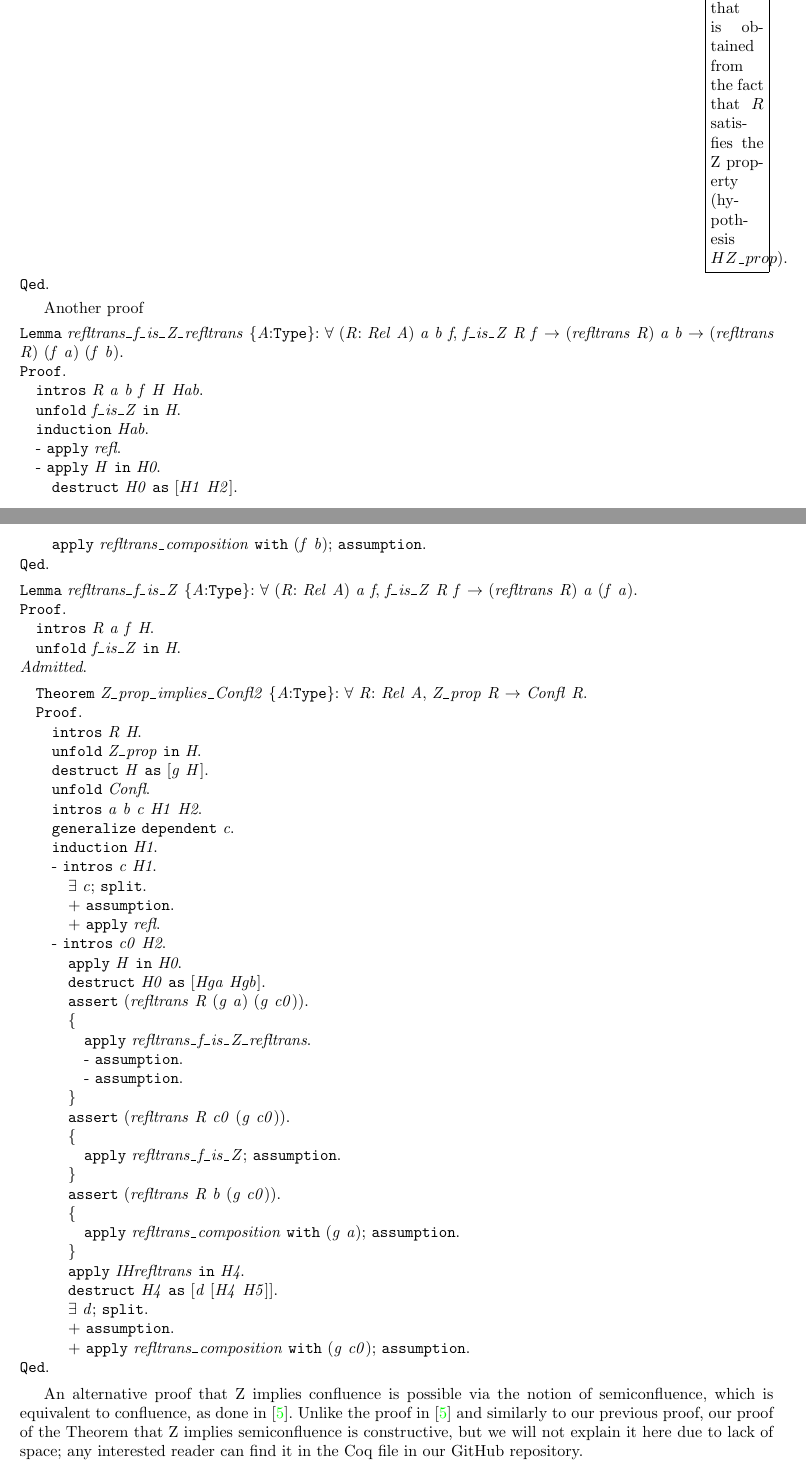
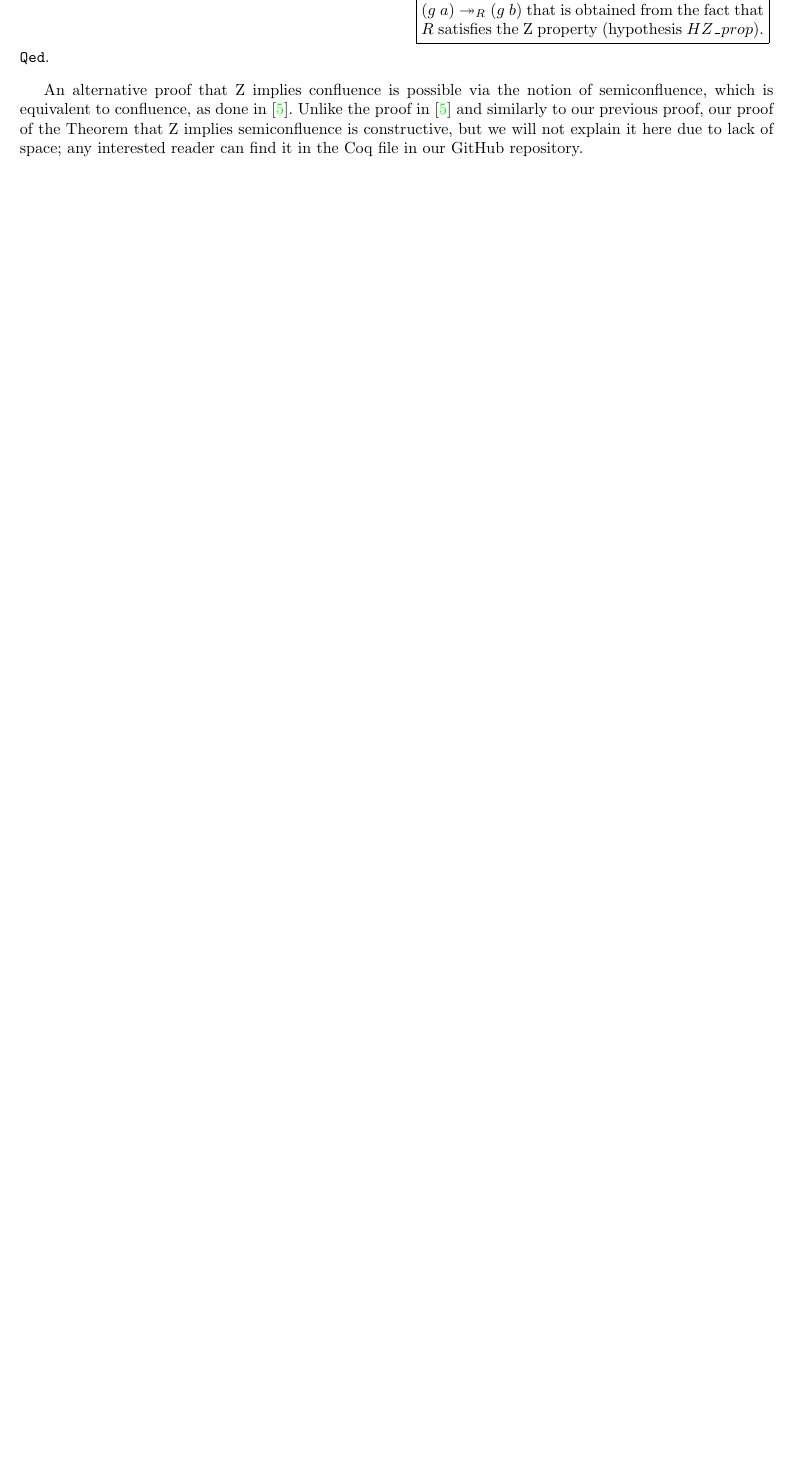
Before and after one commit to flaviodemoura/Zproperty, a LaTeX thesis (latex/lsfa2020.tex, which reads src/ZtoConfl.tex): two parts of pages 8 and 9 of 15 before the commit and part of page 7 of 13 after it, the two joined at a grey line, cut so that both start at the same text, the shorter picture padded with empty space. Compiled offline with pdfLaTeX.

Commit message:
ajustes \comm

```diff
--- a/src/ZtoConfl.tex
+++ b/src/ZtoConfl.tex
@@ -415,113 +421,6 @@ The first contribution of this work is a constructive proof of the
 \coqdocnoindent
 \coqdockw{Qed}.\coqdoceol
 \coqdocemptyline
-\end{coqdoccode}
-Another proof \begin{coqdoccode}
-\coqdocemptyline
-\coqdocnoindent
-\coqdockw{Lemma} \coqdocvar{refltrans\_f\_is\_Z\_refltrans} \{\coqdocvar{A}:\coqdockw{Type}\}: \coqdockw{\ensuremath{\forall}} (\coqdocvar{R}: \coqdocvar{Rel} \coqdocvar{A}) \coqdocvar{a} \coqdocvar{b} \coqdocvar{f}, \coqdocvar{f\_is\_Z} \coqdocvar{R} \coqdocvar{f} \ensuremath{\rightarrow} (\coqdocvar{refltrans} \coqdocvar{R}) \coqdocvar{a} \coqdocvar{b} \ensuremath{\rightarrow} (\coqdocvar{refltrans} \coqdocvar{R}) (\coqdocvar{f} \coqdocvar{a}) (\coqdocvar{f} \coqdocvar{b}).\coqdoceol
-\coqdocnoindent
-\coqdockw{Proof}.\coqdoceol
-\coqdocindent{1.00em}
-\coqdoctac{intros} \coqdocvar{R} \coqdocvar{a} \coqdocvar{b} \coqdocvar{f} \coqdocvar{H} \coqdocvar{Hab}.\coqdoceol
-\coqdocindent{1.00em}
-\coqdoctac{unfold} \coqdocvar{f\_is\_Z} \coqdoctac{in} \coqdocvar{H}.\coqdoceol
-\coqdocindent{1.00em}
-\coqdoctac{induction} \coqdocvar{Hab}.\coqdoceol
-\coqdocindent{1.00em}
-- \coqdoctac{apply} \coqdocvar{refl}.\coqdoceol
-\coqdocindent{1.00em}
-- \coqdoctac{apply} \coqdocvar{H} \coqdoctac{in} \coqdocvar{H0}.\coqdoceol
-\coqdocindent{2.00em}
-\coqdoctac{destruct} \coqdocvar{H0} \coqdockw{as} [\coqdocvar{H1} \coqdocvar{H2}].\coqdoceol
-\coqdocindent{2.00em}
-\coqdoctac{apply} \coqdocvar{refltrans\_composition} \coqdockw{with} (\coqdocvar{f} \coqdocvar{b}); \coqdoctac{assumption}.\coqdoceol
-\coqdocnoindent
-\coqdockw{Qed}.\coqdoceol
-\coqdocemptyline
-\coqdocnoindent
-\coqdockw{Lemma} \coqdocvar{refltrans\_f\_is\_Z} \{\coqdocvar{A}:\coqdockw{Type}\}: \coqdockw{\ensuremath{\forall}} (\coqdocvar{R}: \coqdocvar{Rel} \coqdocvar{A}) \coqdocvar{a} \coqdocvar{f}, \coqdocvar{f\_is\_Z} \coqdocvar{R} \coqdocvar{f} \ensuremath{\rightarrow} (\coqdocvar{refltrans} \coqdocvar{R}) \coqdocvar{a} (\coqdocvar{f} \coqdocvar{a}).\coqdoceol
-\coqdocnoindent
-\coqdockw{Proof}.\coqdoceol
-\coqdocindent{1.00em}
-\coqdoctac{intros} \coqdocvar{R} \coqdocvar{a} \coqdocvar{f} \coqdocvar{H}.\coqdoceol
-\coqdocindent{1.00em}
-\coqdoctac{unfold} \coqdocvar{f\_is\_Z} \coqdoctac{in} \coqdocvar{H}.\coqdoceol
-\coqdocnoindent
-\coqdocvar{Admitted}.\coqdoceol
-\coqdocemptyline
-\coqdocindent{1.00em}
-\coqdockw{Theorem} \coqdocvar{Z\_prop\_implies\_Confl2} \{\coqdocvar{A}:\coqdockw{Type}\}: \coqdockw{\ensuremath{\forall}} \coqdocvar{R}: \coqdocvar{Rel} \coqdocvar{A}, \coqdocvar{Z\_prop} \coqdocvar{R} \ensuremath{\rightarrow} \coqdocvar{Confl} \coqdocvar{R}.\coqdoceol
-\coqdocindent{1.00em}
-\coqdockw{Proof}.\coqdoceol
-\coqdocindent{2.00em}
-\coqdoctac{intros} \coqdocvar{R} \coqdocvar{H}.\coqdoceol
-\coqdocindent{2.00em}
-\coqdoctac{unfold} \coqdocvar{Z\_prop} \coqdoctac{in} \coqdocvar{H}.\coqdoceol
-\coqdocindent{2.00em}
-\coqdoctac{destruct} \coqdocvar{H} \coqdockw{as} [\coqdocvar{g} \coqdocvar{H}].\coqdoceol
-\coqdocindent{2.00em}
-\coqdoctac{unfold} \coqdocvar{Confl}.\coqdoceol
-\coqdocindent{2.00em}
-\coqdoctac{intros} \coqdocvar{a} \coqdocvar{b} \coqdocvar{c} \coqdocvar{H1} \coqdocvar{H2}.\coqdoceol
-\coqdocindent{2.00em}
-\coqdoctac{generalize} \coqdoctac{dependent} \coqdocvar{c}.\coqdoceol
-\coqdocindent{2.00em}
-\coqdoctac{induction} \coqdocvar{H1}.\coqdoceol
-\coqdocindent{2.00em}
-- \coqdoctac{intros} \coqdocvar{c} \coqdocvar{H1}.\coqdoceol
-\coqdocindent{3.00em}
-\coqdoctac{\ensuremath{\exists}} \coqdocvar{c}; \coqdoctac{split}.\coqdoceol
-\coqdocindent{3.00em}
-+ \coqdoctac{assumption}.\coqdoceol
-\coqdocindent{3.00em}
-+ \coqdoctac{apply} \coqdocvar{refl}.\coqdoceol
-\coqdocindent{2.00em}
-- \coqdoctac{intros} \coqdocvar{c0} \coqdocvar{H2}.\coqdoceol
-\coqdocindent{3.00em}
-\coqdoctac{apply} \coqdocvar{H} \coqdoctac{in} \coqdocvar{H0}.\coqdoceol
-\coqdocindent{3.00em}
-\coqdoctac{destruct} \coqdocvar{H0} \coqdockw{as} [\coqdocvar{Hga} \coqdocvar{Hgb}].\coqdoceol
-\coqdocindent{3.00em}
-\coqdoctac{assert} (\coqdocvar{refltrans} \coqdocvar{R} (\coqdocvar{g} \coqdocvar{a}) (\coqdocvar{g} \coqdocvar{c0})).\coqdoceol
-\coqdocindent{3.00em}
-\{\coqdoceol
-\coqdocindent{4.00em}
-\coqdoctac{apply}  \coqdocvar{refltrans\_f\_is\_Z\_refltrans}.\coqdoceol
-\coqdocindent{4.00em}
-- \coqdoctac{assumption}.\coqdoceol
-\coqdocindent{4.00em}
-- \coqdoctac{assumption}.\coqdoceol
-\coqdocindent{3.00em}
-\}\coqdoceol
-\coqdocindent{3.00em}
-\coqdoctac{assert} (\coqdocvar{refltrans} \coqdocvar{R} \coqdocvar{c0} (\coqdocvar{g} \coqdocvar{c0})).\coqdoceol
-\coqdocindent{3.00em}
-\{\coqdoceol
-\coqdocindent{4.00em}
-\coqdoctac{apply} \coqdocvar{refltrans\_f\_is\_Z}; \coqdoctac{assumption}.\coqdoceol
-\coqdocindent{3.00em}
-\}\coqdoceol
-\coqdocindent{3.00em}
-\coqdoctac{assert} (\coqdocvar{refltrans} \coqdocvar{R} \coqdocvar{b} (\coqdocvar{g} \coqdocvar{c0})).\coqdoceol
-\coqdocindent{3.00em}
-\{\coqdoceol
-\coqdocindent{4.00em}
-\coqdoctac{apply} \coqdocvar{refltrans\_composition} \coqdockw{with} (\coqdocvar{g} \coqdocvar{a}); \coqdoctac{assumption}.\coqdoceol
-\coqdocindent{3.00em}
-\}\coqdoceol
-\coqdocindent{3.00em}
-\coqdoctac{apply} \coqdocvar{IHrefltrans} \coqdoctac{in} \coqdocvar{H4}.\coqdoceol
-\coqdocindent{3.00em}
-\coqdoctac{destruct} \coqdocvar{H4} \coqdockw{as} [\coqdocvar{d} [\coqdocvar{H4} \coqdocvar{H5}]].\coqdoceol
-\coqdocindent{3.00em}
-\coqdoctac{\ensuremath{\exists}} \coqdocvar{d}; \coqdoctac{split}.\coqdoceol
-\coqdocindent{3.00em}
-+  \coqdoctac{assumption}.\coqdoceol
-\coqdocindent{3.00em}
-+ \coqdoctac{apply} \coqdocvar{refltrans\_composition} \coqdockw{with} (\coqdocvar{g} \coqdocvar{c0}); \coqdoctac{assumption}.\coqdoceol
-\coqdocnoindent
-\coqdockw{Qed}.\coqdoceol
 \coqdocemptyline
 \end{coqdoccode}
 An alternative proof that Z implies confluence is possible via the
```
Also changed, not shown: latex/lsfa2020.pdf, src/ZtoConfl.tex (32 more changed lines), 1 other file.
